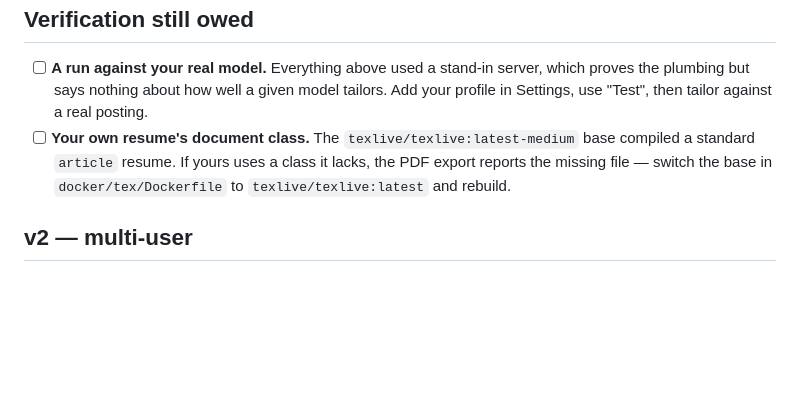
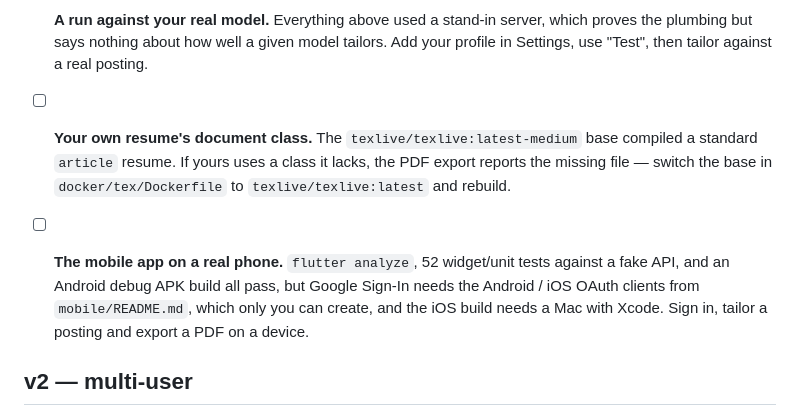
Before and after one commit to anushibinj/resume-tailor, a Markdown page: TODO.md, the part around the change. GitHub-like rendering; blank space fills up the shorter version.

Commit message:
docs: record the on-device checks still owed for the mobile app

```diff
--- a/TODO.md
+++ b/TODO.md
@@ -29,6 +29,12 @@ decisions stays readable.
       compiled a standard `article` resume. If yours uses a class it lacks, the PDF export
       reports the missing file — switch the base in `docker/tex/Dockerfile` to
       `texlive/texlive:latest` and rebuild.
+
+- [ ] **The mobile app on a real phone.** `flutter analyze`, 52 widget/unit tests against a
+      fake API, and an Android debug APK build all pass, but Google Sign-In needs the
+      Android / iOS OAuth clients from `mobile/README.md`, which only you can create, and
+      the iOS build needs a Mac with Xcode. Sign in, tailor a posting and export a PDF on
+      a device.
 
 ## v2 — multi-user
 
```
